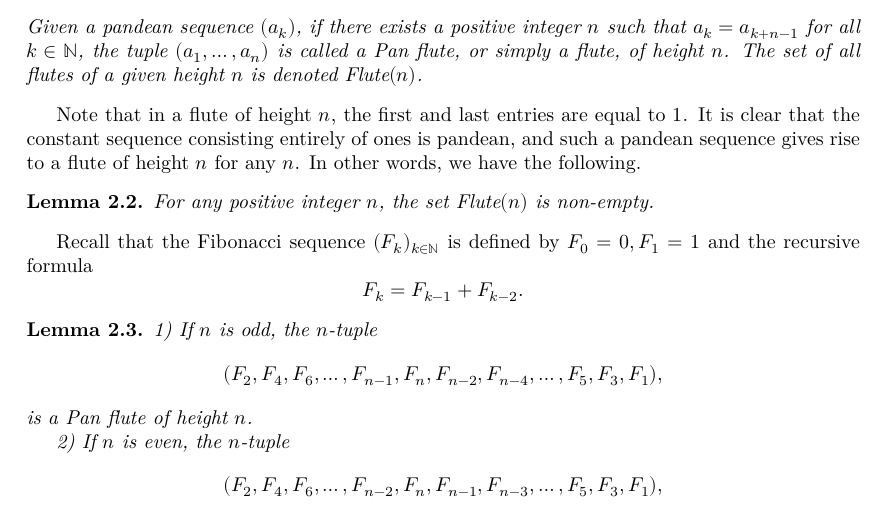
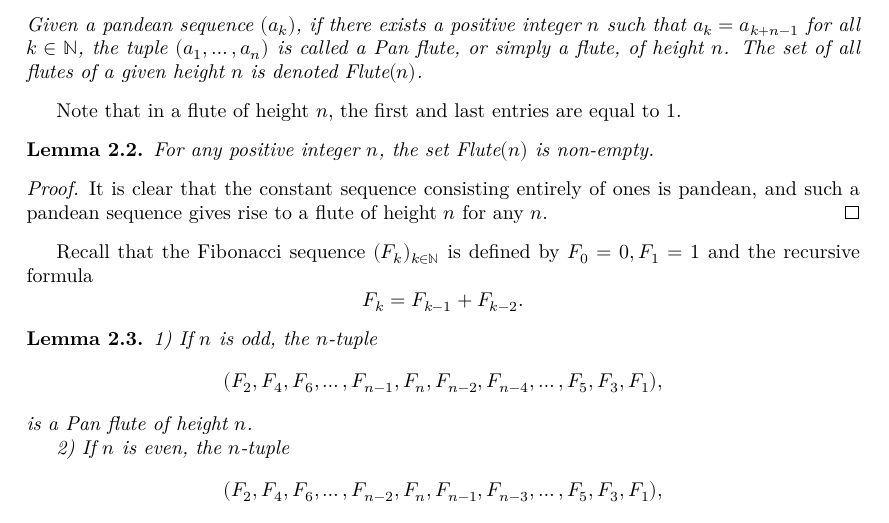
Before and after one commit to Antoine-dSG/frieze_patterns, a LaTeX thesis (blueprint/src/print.tex, which reads blueprint/src/chapter2.tex): part of page 4 of 7, cut so that both start at the same text. Compiled offline with XeLaTeX.

Commit message:
Update chapter2.tex

```diff
--- a/blueprint/src/chapter2.tex
+++ b/blueprint/src/chapter2.tex
@@ -12,15 +13,19 @@
     the tuple $(a_1, \ldots, a_n)$ is called a Pan flute, or simply a flute, of height $n$. The set of all flutes of a given height $n$
     is denoted Flute$(n)$.
 \end{definition}
-Note that in a flute of height $n$, the first and last entries are equal to $1$. It is clear that the constant sequence consisting
-entirely of ones is pandean, and such a pandean sequence gives rise to a flute of height $n$ for any $n$.
-In other words, we have the following.
+Note that in a flute of height $n$, the first and last entries are equal to $1$.
 \begin{lemma}
     \label{l:nFluteNonEmpty}
     \lean{nFluteNonEmpty}
     \uses{def:flute}
+    \leanok
     For any positive integer $n$, the set Flute$(n)$ is non-empty.
 \end{lemma}
+\begin{proof}
+    \leanok
+    It is clear that the constant sequence consisting
+    entirely of ones is pandean, and such a pandean sequence gives rise to a flute of height $n$ for any $n$.
+\end{proof}
 Recall that the Fibonacci sequence $(F_k)_{k \in \mathbb{N}}$ is defined by $F_0 = 0, F_1 = 1$ and the recursive formula
     \[
         F_k = F_{k-1} + F_{k-2}.
@@ -31,6 +36,7 @@ Recall that the Fibonacci sequence $(F_k)_{k \in \mathbb{N}}$ is defined by $F_0
     \label{l:FibFlute}
     \lean{fib_flute_even,fib_flute_odd}
     \uses{def:flute}
+    \leanok
     1) If $n$ is odd, the $n$-tuple
     \[
         (F_2,F_4, F_6, \ldots, F_{n-1}, F_{n}, F_{n-2}, F_{n-4}, \ldots, F_5, F_3, F_1),
```
Also changed, not shown: blueprint/src/chapter2.tex (1 more changed lines).
